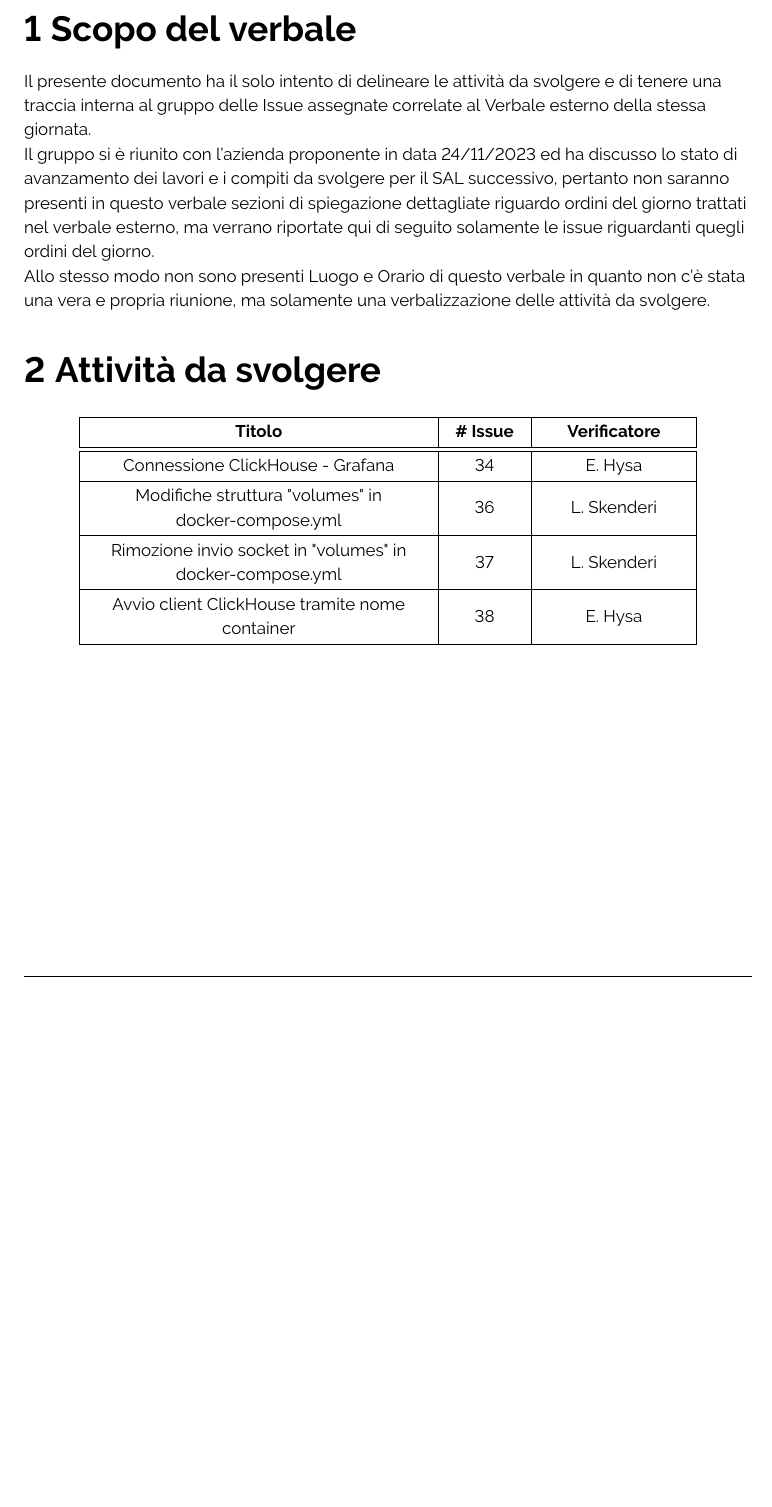
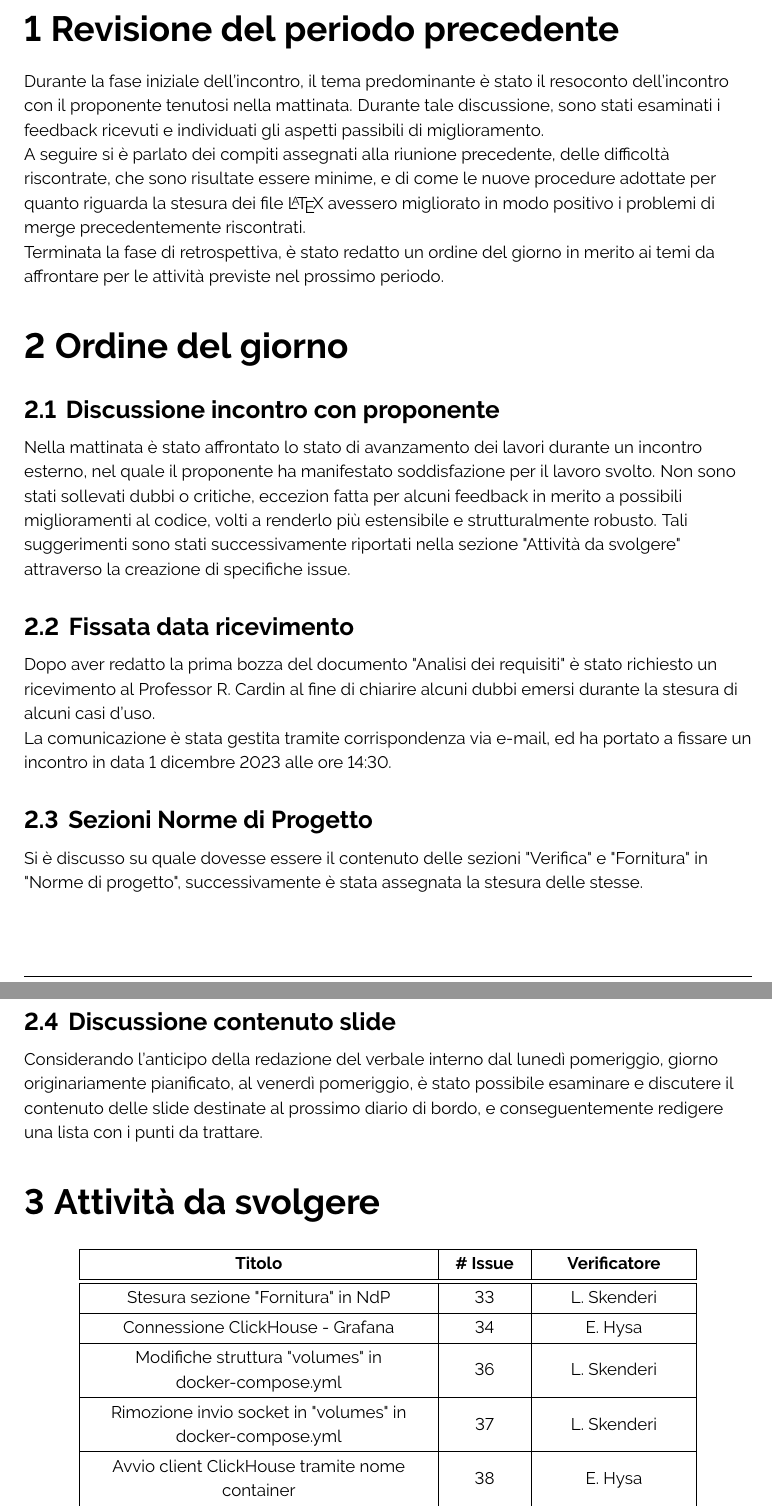
Before and after one commit to ByteOps-swe/Sorgente-documenti, a LaTeX document (RTB/Verbali/Interni/Verbale_24-11-2023.tex): part of page 4 of 4 before the commit and two parts of pages 4 and 5 of 5 after it, the two joined at a grey line, cut at the place of the change, the shorter picture padded with empty space. Compiled offline with pdfLaTeX.

Commit message:
modifiche a struttura e contenuto

```diff
--- a/RTB/Verbali/Interni/Verbale_24-11-2023.tex
+++ b/RTB/Verbali/Interni/Verbale_24-11-2023.tex
@@ -129,11 +129,26 @@
 % ------------------------ INIZIO DOCUMENTO ----------------------
 \flushleft
 
-\section{Scopo del verbale}
-    Il presente documento ha il solo intento di delineare le attività da svolgere e di tenere una traccia interna al gruppo delle Issue assegnate correlate al Verbale esterno della stessa giornata. \\
-    Il gruppo si è riunito con l'azienda proponente in data 24/11/2023 ed ha discusso lo stato di avanzamento dei lavori e i compiti da svolgere per il SAL successivo, pertanto non saranno presenti in questo verbale sezioni di spiegazione dettagliate riguardo ordini del giorno trattati nel verbale esterno, ma verrano riportate qui di seguito solamente le issue riguardanti quegli ordini del giorno.
+\section{Revisione del periodo precedente}
+    Durante la fase iniziale dell'incontro, il tema predominante è stato il resoconto dell'incontro con il proponente tenutosi nella mattinata. Durante tale discussione, sono stati esaminati i feedback ricevuti e individuati gli aspetti passibili di miglioramento.
 
-    Allo stesso modo non sono presenti Luogo e Orario di questo verbale in quanto non c'è stata una vera e propria riunione, ma solamente una verbalizzazione delle attività da svolgere.
+    A seguire si è parlato dei compiti assegnati alla riunione precedente, delle difficoltà riscontrate, che sono risultate essere minime, e di come le nuove procedure adottate per quanto riguarda la stesura dei file \LaTeX\ avessero migliorato in modo positivo i problemi di merge precedentemente riscontrati.
+
+    Terminata la fase di retrospettiva, è stato redatto un ordine del giorno in merito ai temi da affrontare per le attività previste nel prossimo periodo.
+
+\section{Ordine del giorno}
+    \subsection{Discussione incontro con proponente}
+        Nella mattinata è stato affrontato lo stato di avanzamento dei lavori durante un incontro esterno, nel quale il proponente ha manifestato soddisfazione per il lavoro svolto. Non sono stati sollevati dubbi o critiche, eccezion fatta per alcuni feedback in merito a possibili miglioramenti al codice, volti a renderlo più estensibile e strutturalmente robusto. Tali suggerimenti sono stati successivamente riportati nella sezione "Attività da svolgere" attraverso la creazione di specifiche issue.
+
+    \subsection{Fissata data ricevimento}
+        Dopo aver redatto la prima bozza del documento "Analisi dei requisiti" è stato richiesto un ricevimento al Professor R. Cardin al fine di chiarire alcuni dubbi emersi durante la stesura di alcuni casi d'uso. \\
+        La comunicazione è stata gestita tramite corrispondenza via e-mail, ed ha portato a fissare un incontro in data 1 dicembre 2023 alle ore 14:30.
+
+    \subsection{Sezioni Norme di Progetto}
+        Si è discusso su quale dovesse essere il contenuto delle sezioni "Verifica" e "Fornitura" in "Norme di progetto", successivamente è stata assegnata la stesura delle stesse.
+
+    \subsection{Discussione contenuto slide}
+        Considerando l'anticipo della redazione del verbale interno dal lunedì pomeriggio, giorno originariamente pianificato, al venerdì pomeriggio, è stato possibile esaminare e discutere il contenuto delle slide destinate al prossimo diario di bordo, e conseguentemente redigere una lista con i punti da trattare.
 
 \section{Attività da svolgere}
     \begin{center}
@@ -141,6 +156,8 @@
             \hline
             \textbf{Titolo} & \textbf{\# Issue} & \textbf{Verificatore} \\
             \hline\hline
+            Stesura sezione "Fornitura" in NdP & 33 & L. Skenderi \\
+            \hline
             Connessione ClickHouse - Grafana & 34 & E. Hysa \\
             \hline
             Modifiche struttura "volumes" in docker-compose.yml & 36 & L. Skenderi \\
```
Also changed, not shown: RTB/Verbali/Interni/Verbale_24-11-2023.tex (8 more changed lines).
